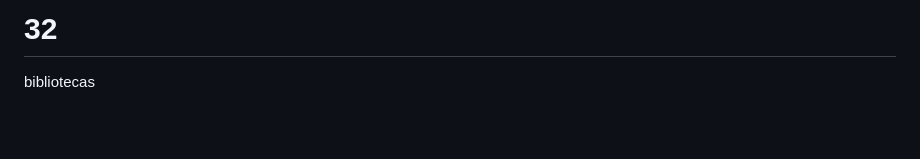
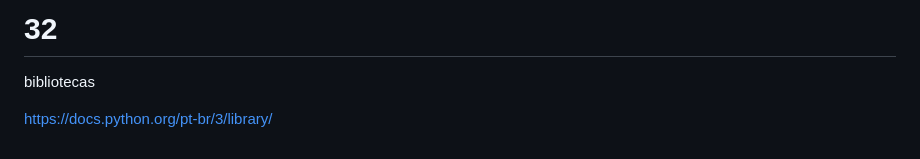
Before and after one commit to DevPedroVII/curso100dayspython, a Markdown page: README.md, the part around the change. Drawn GitHub-style; blank space fills up the shorter version.

```diff
--- a/README.md
+++ b/README.md
@@ -154,3 +154,5 @@ https://www.selenium.dev/selenium/docs/api/py/api.html
 # 32
 
 bibliotecas
+
+https://docs.python.org/pt-br/3/library/
```
